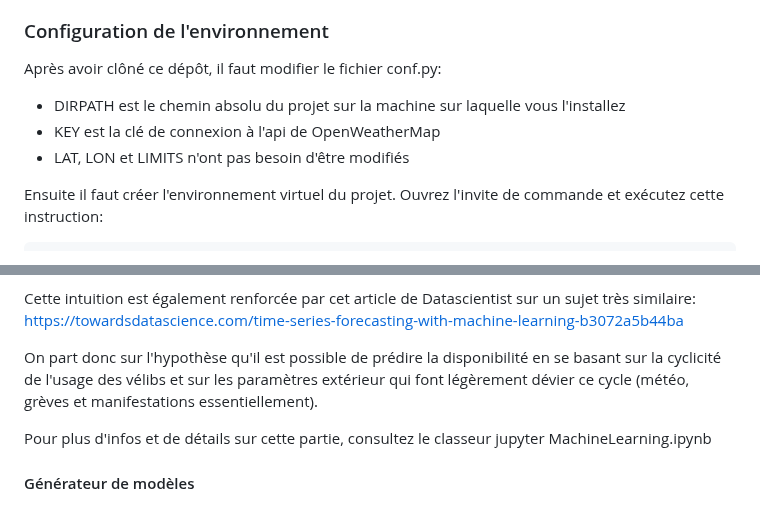
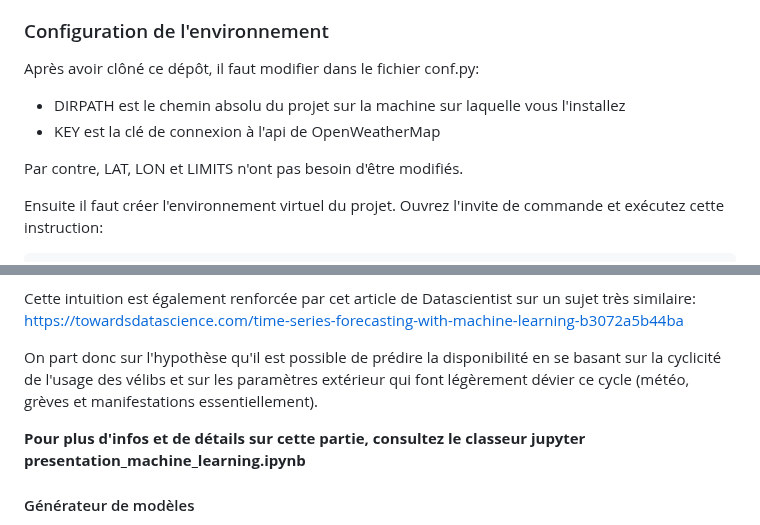
Before and after one commit to JulienGnty/MeteoVelib, a Markdown page: README.md, 2 parts joined by grey strips. GitHub-like rendering.

````diff
--- a/README.md
+++ b/README.md
@@ -15,10 +15,11 @@ Pour la partie extraction de données, il faut une __clé de connexion à l'api
 
 ### Configuration de l'environnement
 
-Après avoir clôné ce dépôt, il faut modifier le fichier conf.py:
+Après avoir clôné ce dépôt, il faut modifier dans le fichier conf.py:
 - DIRPATH est le chemin absolu du projet sur la machine sur laquelle vous l'installez
 - KEY est la clé de connexion à l'api de OpenWeatherMap
-- LAT, LON et LIMITS n'ont pas besoin d'être modifiés
+
+Par contre, LAT, LON et LIMITS n'ont pas besoin d'être modifiés.
 
 Ensuite il faut créer l'environnement virtuel du projet. Ouvrez l'invite de commande et exécutez cette instruction:
 ```
@@ -112,7 +113,7 @@ https://towardsdatascience.com/time-series-forecasting-with-machine-learning-b30
 
 On part donc sur l'hypothèse qu'il est possible de prédire la disponibilité en se basant sur la cyclicité de l'usage des vélibs et sur les paramètres extérieur qui font légèrement dévier ce cycle (météo, grèves et manifestations essentiellement).
 
-Pour plus d'infos et de détails sur cette partie, consultez le classeur jupyter MachineLearning.ipynb
+__Pour plus d'infos et de détails sur cette partie, consultez le classeur jupyter presentation_machine_learning.ipynb__
 
 #### Générateur de modèles
 
````
